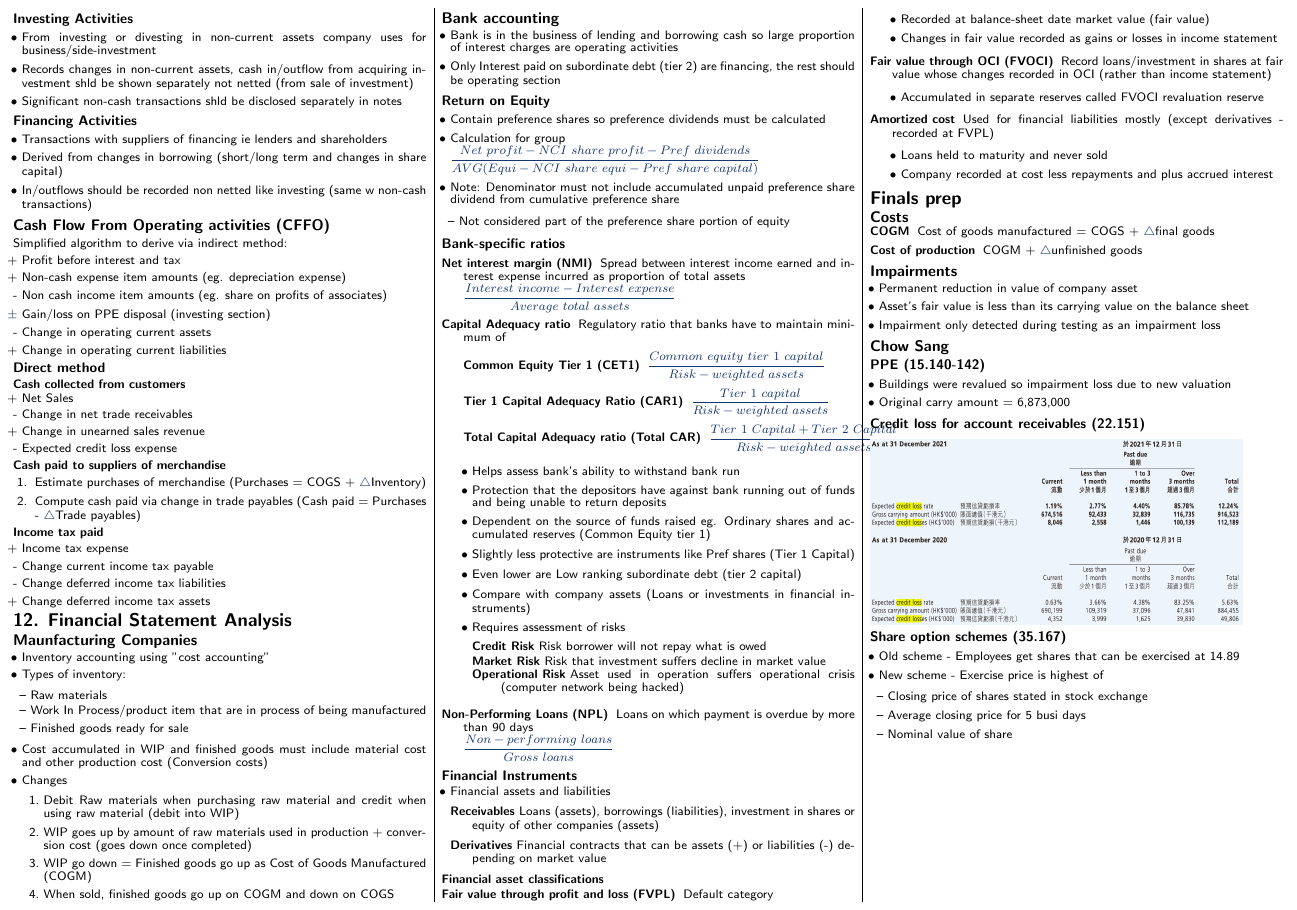
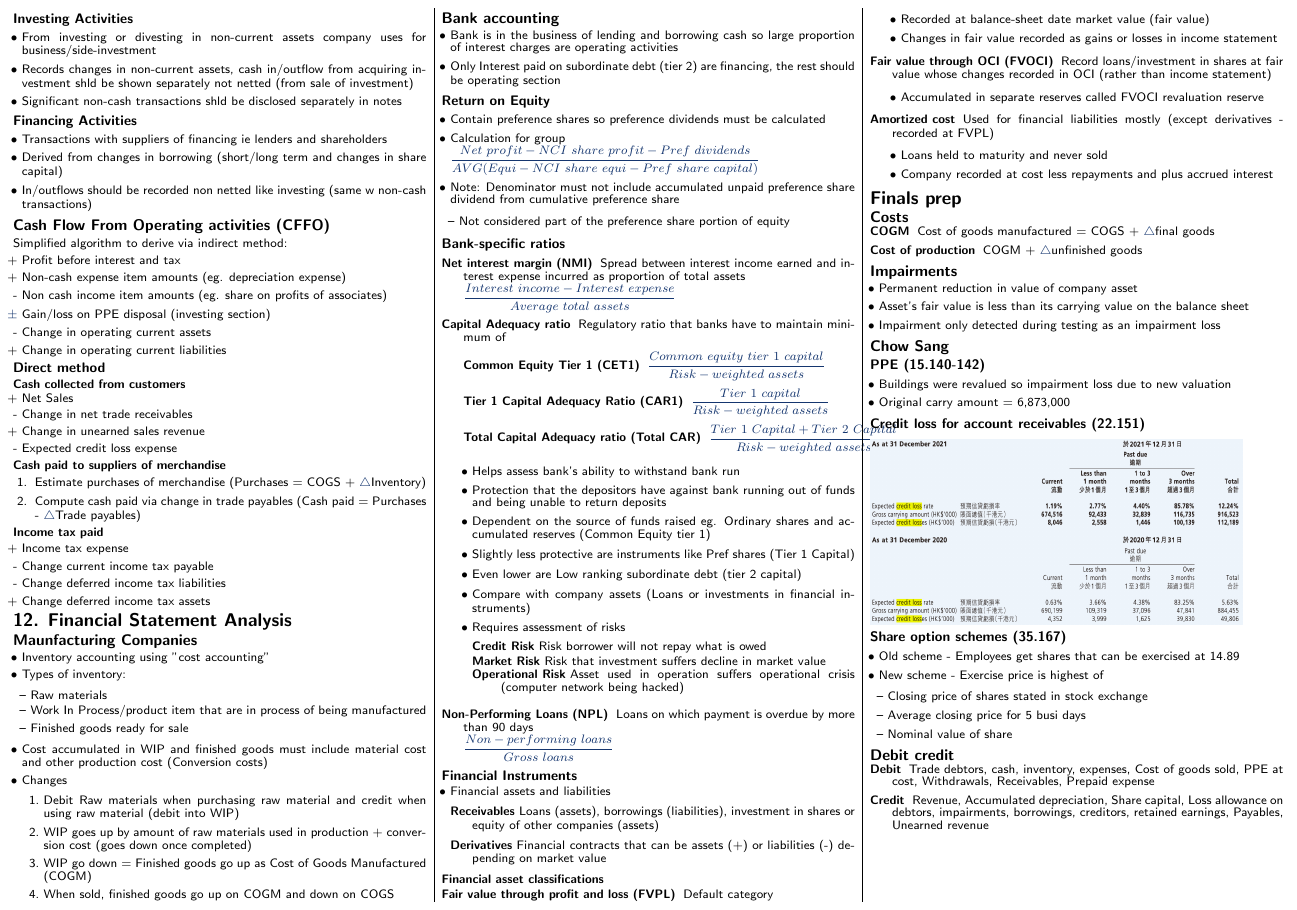
Before and after one commit to securespider/nus-cheatsheet, a LaTeX document (ACC1701x/acc1701x-cheatsheet.tex): part of page 4 of 4, cut so that both start at the same text. Compiled offline with pdfLaTeX.

Commit message:
final touchups

```diff
--- a/ACC1701x/acc1701x-cheatsheet.tex
+++ b/ACC1701x/acc1701x-cheatsheet.tex
@@ -817,5 +818,10 @@ Simplified algorithm to derive via indirect method:
 		\item Nominal value of share
 	\end{itemize}
 \end{itemize}
+\subsection{Debit credit}
+\begin{description}
+	\item[Debit]{Trade debtors, cash, inventory, expenses, Cost of goods sold, PPE at cost, Withdrawals, Receivables, Prepaid expense}
+	\item[Credit]{Revenue, Accumulated depreciation, Share capital, Loss allowance on debtors, impairments, borrowings, creditors, retained earnings, Payables, Unearned revenue}
+\end{description}
 \end{multicols*}
 \end{document}
```
Also changed, not shown: ACC1701x/acc1701x-cheatsheet.pdf, ACC1701x/acc1701x-cheatsheet.tex (1 more changed lines).
